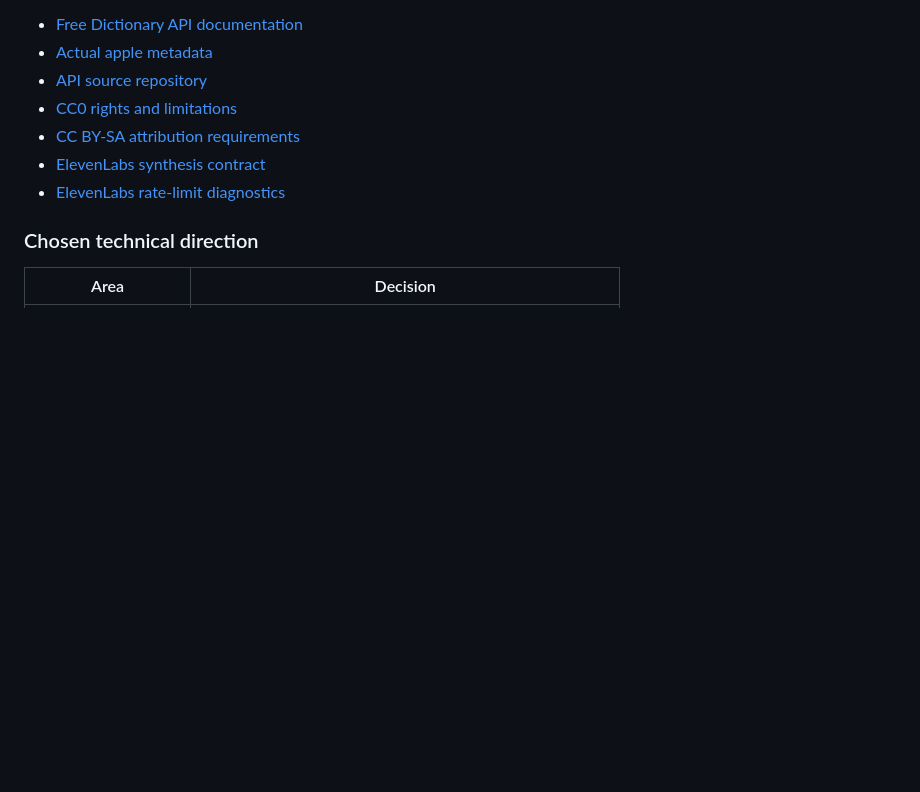
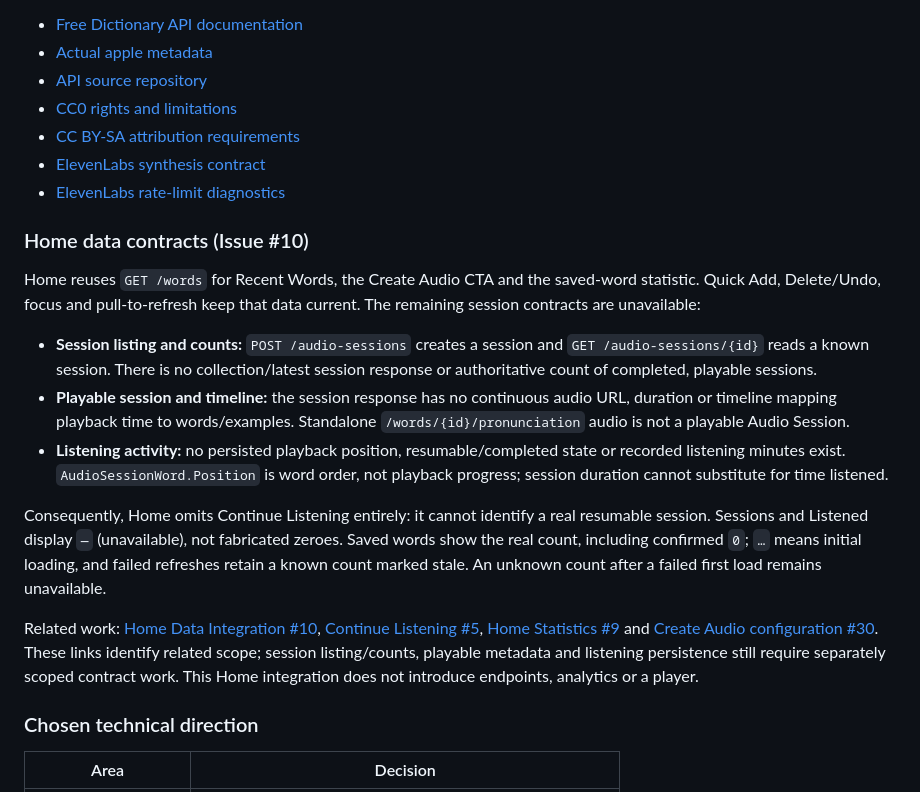
Before and after one commit to ayankz/vocacycle, a Markdown page: docs/ARCHITECTURE.md, the part around the change. GitHub-like rendering; blank space fills up the shorter version.

Commit message:
docs: document missing Home data contracts (#34)
Co-authored-by: Ayan <ayan_dev@Botas-MacBook-Air.local>

```diff
--- a/docs/ARCHITECTURE.md
+++ b/docs/ARCHITECTURE.md
@@ -147,6 +147,36 @@ References checked for this implementation:
 - [ElevenLabs synthesis contract](https://elevenlabs.io/docs/api-reference/text-to-speech/convert)
 - [ElevenLabs rate-limit diagnostics](https://elevenlabs.io/docs/help-center/technical/api-error-code-429)
 
+### Home data contracts (Issue #10)
+
+Home reuses `GET /words` for Recent Words, the Create Audio CTA and the saved-word
+statistic. Quick Add, Delete/Undo, focus and pull-to-refresh keep that data current.
+The remaining session contracts are unavailable:
+
+- **Session listing and counts:** `POST /audio-sessions` creates a session and
+  `GET /audio-sessions/{id}` reads a known session. There is no collection/latest
+  session response or authoritative count of completed, playable sessions.
+- **Playable session and timeline:** the session response has no continuous audio
+  URL, duration or timeline mapping playback time to words/examples. Standalone
+  `/words/{id}/pronunciation` audio is not a playable Audio Session.
+- **Listening activity:** no persisted playback position, resumable/completed state
+  or recorded listening minutes exist. `AudioSessionWord.Position` is word order,
+  not playback progress; session duration cannot substitute for time listened.
+
+Consequently, Home omits Continue Listening entirely: it cannot identify a real
+resumable session. Sessions and Listened display `—` (unavailable), not fabricated
+zeroes. Saved words show the real count, including confirmed `0`; `…` means initial
+loading, and failed refreshes retain a known count marked stale. An unknown count
+after a failed first load remains unavailable.
+
+Related work: [Home Data Integration #10](https://github.com/ayankz/vocacycle/issues/10),
+[Continue Listening #5](https://github.com/ayankz/vocacycle/issues/5),
+[Home Statistics #9](https://github.com/ayankz/vocacycle/issues/9) and
+[Create Audio configuration #30](https://github.com/ayankz/vocacycle/issues/30).
+These links identify related scope; session listing/counts, playable metadata and
+listening persistence still require separately scoped contract work. This Home
+integration does not introduce endpoints, analytics or a player.
+
 ### Chosen technical direction
 
 | Area | Decision |
```
